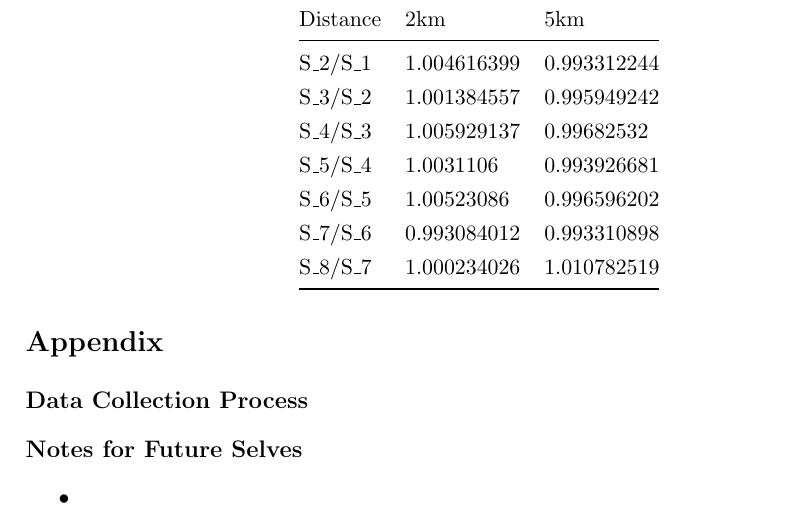
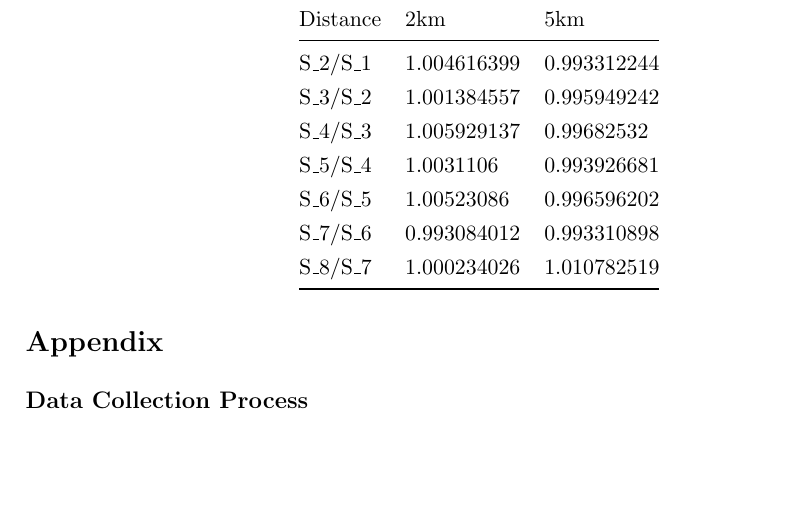
Before and after one commit to emily-hanson/IO_PS2, a LaTeX paper (writeup.tex): part of page 8 of 8, cut so that both start at the same text, the shorter picture padded with empty space. Compiled offline with pdfLaTeX.

Commit message:
Update writeup.tex

```diff
--- a/writeup.tex
+++ b/writeup.tex
@@ -250,11 +250,6 @@ In this paper, we apply the analysis of market concentration and competition of
 \section*{Appendix}
 \subsection*{Data Collection Process}
 
-\subsection*{Notes for Future Selves}
-\begin{itemize}
-    \item
-\end{itemize}
-
 
 
 
```
